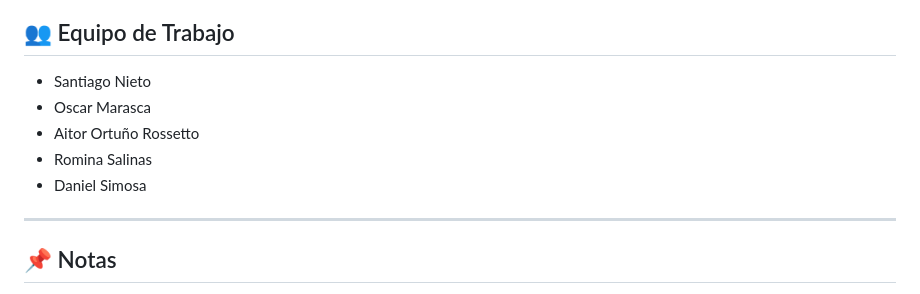
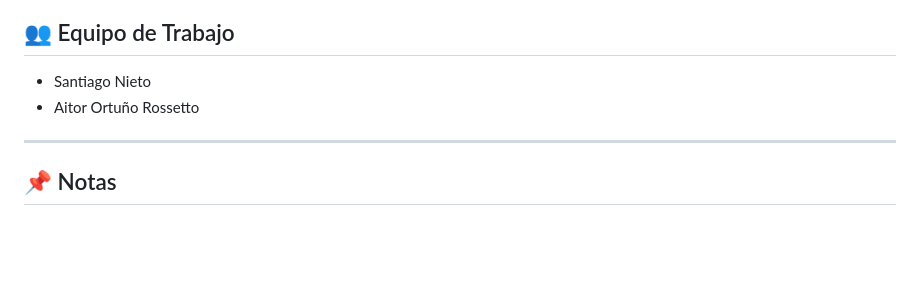
Before and after one commit to nietosantiago/Data-Warehousing-OLAP, a Markdown page: README.md, the part around the change. Rendered like a GitHub page; blank space fills up the shorter version.

Commit message:
Update team members in README
Removed team members from the project team section.

```diff
--- a/README.md
+++ b/README.md
@@ -121,10 +121,7 @@ El Data Warehouse permite:
 
 ## 👥 Equipo de Trabajo
 - Santiago Nieto
-- Oscar Marasca
 - Aitor Ortuño Rossetto
-- Romina Salinas
-- Daniel Simosa
 
 ---
 
```
